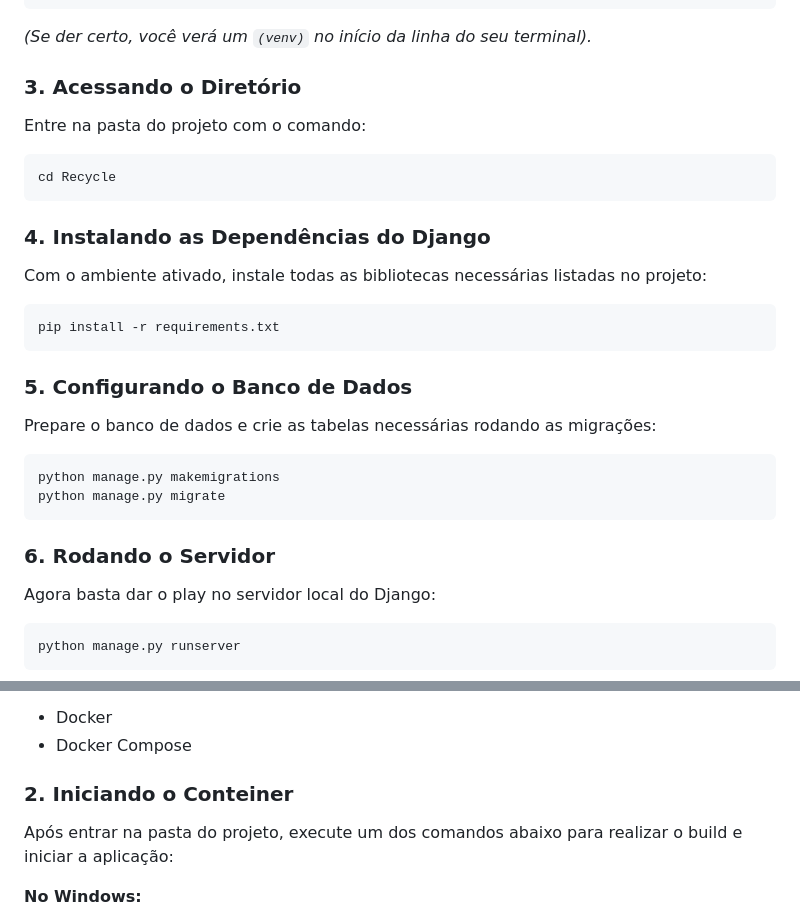
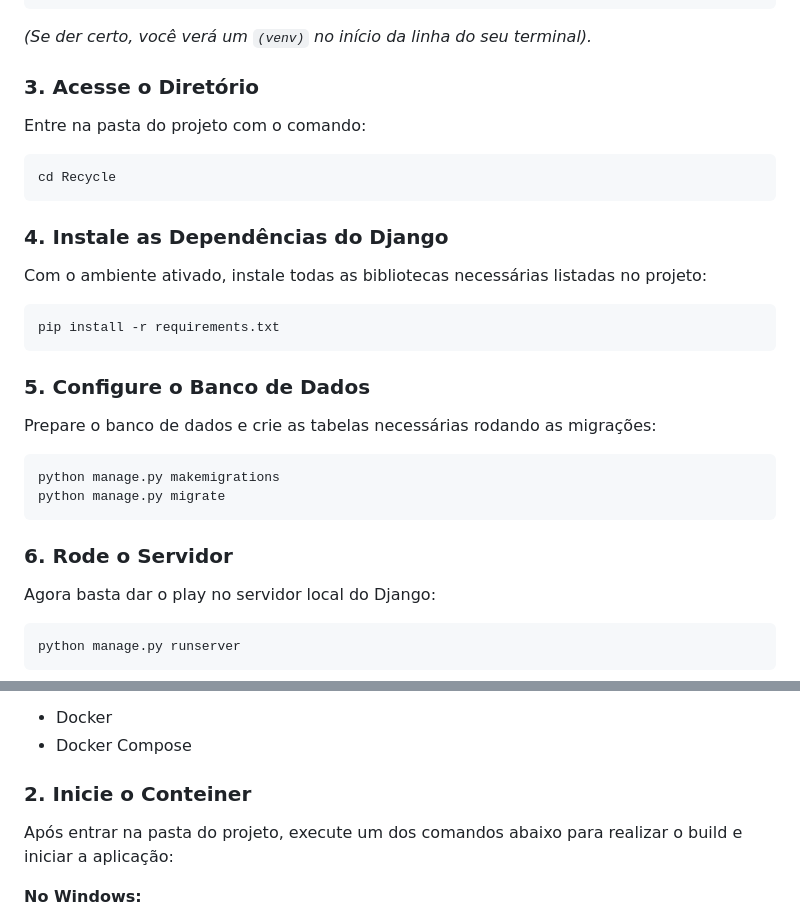
Before and after one commit to brunoslm/Recycle, a Markdown page: README.md, 2 parts joined by grey strips. GitHub-like rendering.

````diff
--- a/README.md
+++ b/README.md
@@ -37,26 +37,26 @@ source venv/bin/activate
 ```
 *(Se der certo, você verá um `(venv)` no início da linha do seu terminal).*
 
-### 3. Acessando o Diretório
+### 3. Acesse o Diretório
 Entre na pasta do projeto com o comando:
 ```bash
 cd Recycle
 ```
 
-### 4. Instalando as Dependências do Django
+### 4. Instale as Dependências do Django
 Com o ambiente ativado, instale todas as bibliotecas necessárias listadas no projeto:
 ```bash
 pip install -r requirements.txt
 ```
 
-### 5. Configurando o Banco de Dados
+### 5. Configure o Banco de Dados
 Prepare o banco de dados e crie as tabelas necessárias rodando as migrações:
 ```bash
 python manage.py makemigrations
 python manage.py migrate
 ```
 
-### 6. Rodando o Servidor
+### 6. Rode o Servidor
 Agora basta dar o play no servidor local do Django:
 ```bash
 python manage.py runserver
@@ -71,7 +71,7 @@ Antes de começar, certifique-se de ter instalado em sua máquina:
 - Docker
 - Docker Compose
 
-### 2. Iniciando o Conteiner
+### 2. Inicie o Conteiner
 Após entrar na pasta do projeto, execute um dos comandos abaixo para realizar o build e iniciar a aplicação:
 
 **No Windows:**
````
Also changed, not shown: other parts of README.md (+38 -2 lines).
